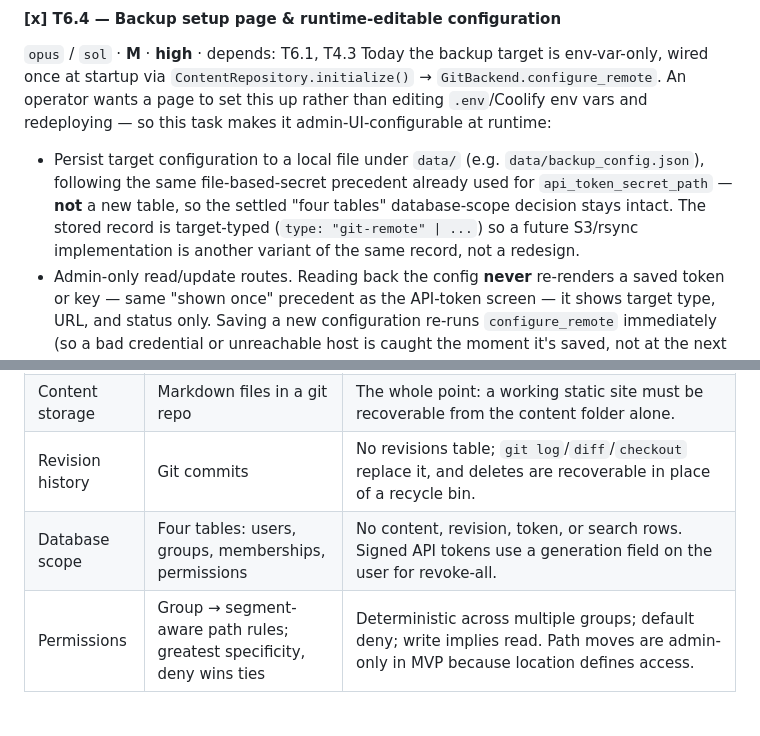
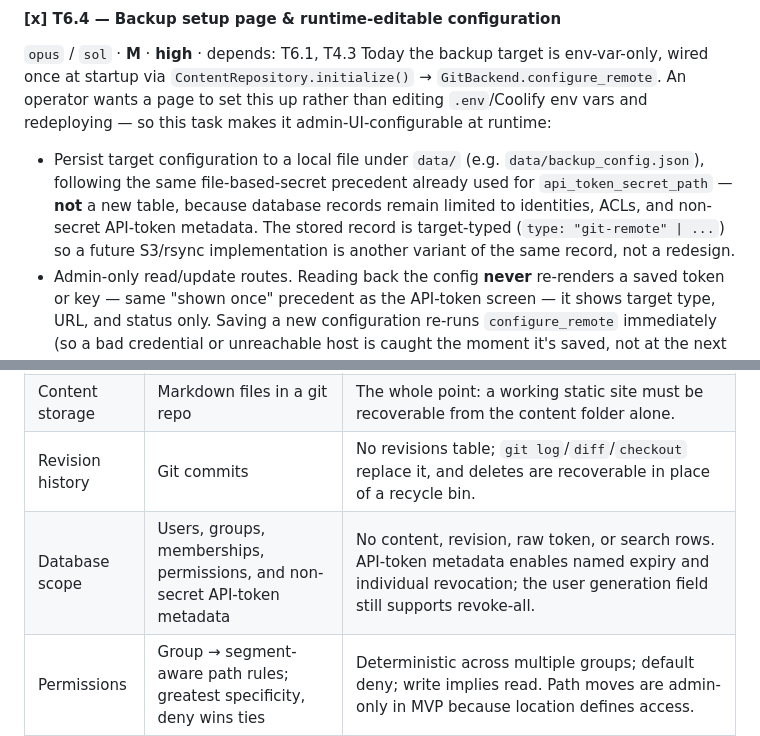
Before and after one commit to xDecisionSystems/unstacked, a Markdown page: plans/plan_initial.md, 2 parts joined by grey strips. GitHub-like rendering; blank space fills up the shorter version.

```diff
--- a/plans/plan_initial.md
+++ b/plans/plan_initial.md
@@ -379,7 +380,7 @@ Background task coalescing rapid saves into a periodic sync to whichever backup
 #### [x] T6.4 — Backup setup page & runtime-editable configuration
 `opus` / `sol` · **M** · **high** · depends: T6.1, T4.3
 Today the backup target is env-var-only, wired once at startup via `ContentRepository.initialize()` → `GitBackend.configure_remote`. An operator wants a page to set this up rather than editing `.env`/Coolify env vars and redeploying — so this task makes it admin-UI-configurable at runtime:
-- Persist target configuration to a local file under `data/` (e.g. `data/backup_config.json`), following the same file-based-secret precedent already used for `api_token_secret_path` — **not** a new table, so the settled "four tables" database-scope decision stays intact. The stored record is target-typed (`type: "git-remote" | ...`) so a future S3/rsync implementation is another variant of the same record, not a redesign.
+- Persist target configuration to a local file under `data/` (e.g. `data/backup_config.json`), following the same file-based-secret precedent already used for `api_token_secret_path` — **not** a new table, because database records remain limited to identities, ACLs, and non-secret API-token metadata. The stored record is target-typed (`type: "git-remote" | ...`) so a future S3/rsync implementation is another variant of the same record, not a redesign.
 - Admin-only read/update routes. Reading back the config **never** re-renders a saved token or key — same "shown once" precedent as the API-token screen — it shows target type, URL, and status only. Saving a new configuration re-runs `configure_remote` immediately (so a bad credential or unreachable host is caught the moment it's saved, not at the next restart) and only persists on success.
 - The admin UI page itself (folded into T5.5, not a separate screen): current status (configured / not configured, target type, last successful sync from T6.2, last sanitized error), a form to set/change the git-remote target (URL, the "confirmed private" affirmation checkbox, token *or* deploy-key-path + known-hosts-path), a "Back up now" button (T6.3), and a "Clear configuration" action that returns the app to the fully-supported "no backup target" state.
 **Backend done when:** an admin configures, tests, and clears a git-remote
@@ -530,7 +531,7 @@ aren't relitigated mid-implementation:
 | Backend | Python / FastAPI | Reuses MkDocs/Python-Markdown configuration and invokes `mkdocs build` instead of adopting an unrelated renderer. |
 | Content storage | Markdown files in a git repo | The whole point: a working static site must be recoverable from the content folder alone. |
 | Revision history | Git commits | No revisions table; `git log`/`diff`/`checkout` replace it, and deletes are recoverable in place of a recycle bin. |
-| Database scope | Four tables: users, groups, memberships, permissions | No content, revision, token, or search rows. Signed API tokens use a generation field on the user for revoke-all. |
+| Database scope | Users, groups, memberships, permissions, and non-secret API-token metadata | No content, revision, raw token, or search rows. API-token metadata enables named expiry and individual revocation; the user generation field still supports revoke-all. |
 | Permissions | Group → segment-aware path rules; greatest specificity, deny wins ties | Deterministic across multiple groups; default deny; write implies read. Path moves are admin-only in MVP because location defines access. |
 | Auth | Local passwords only | No SSO/LDAP, but kept behind an `authenticate()` seam. |
 | Shelves | Not built — books at `docs/` root | Adds a level nobody asked for; addable later as a folder move with no migration. |
```
Also changed, not shown: other parts of plans/plan_initial.md (+8 -7 lines), AGENTS.md (+7 -4 lines), LOG.md (+7 -7 lines).
